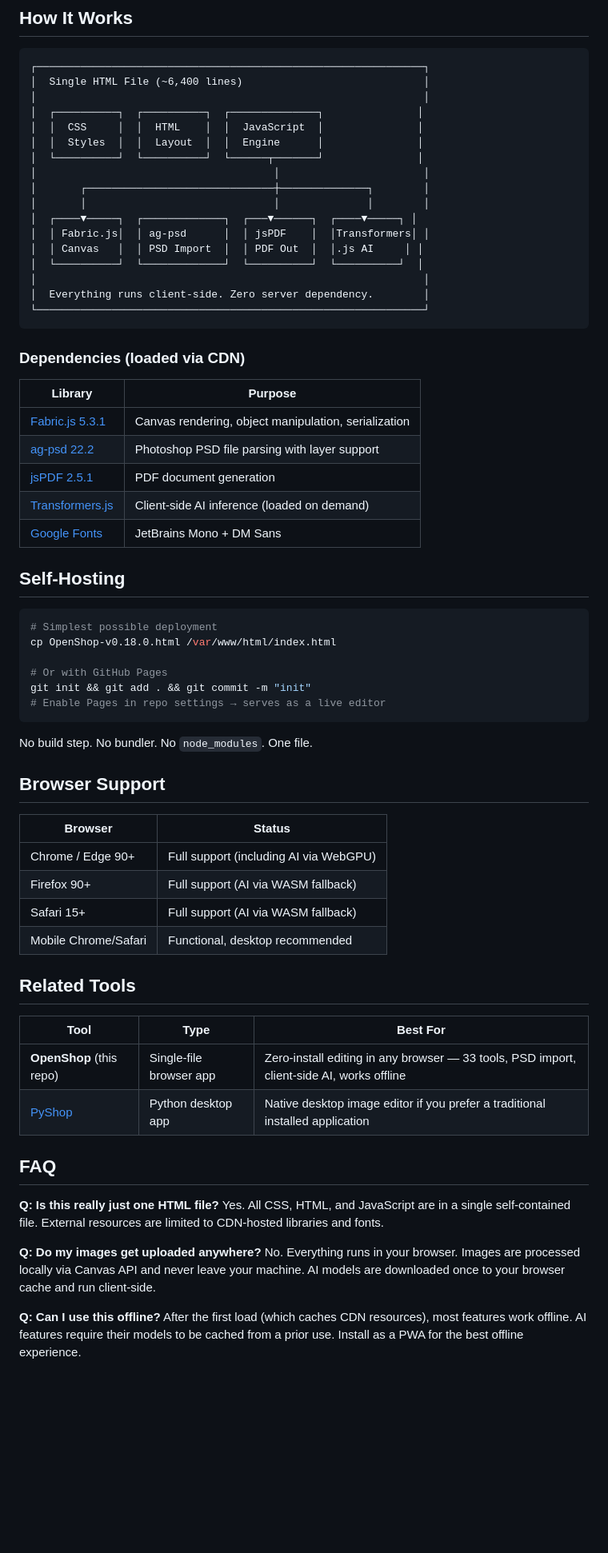
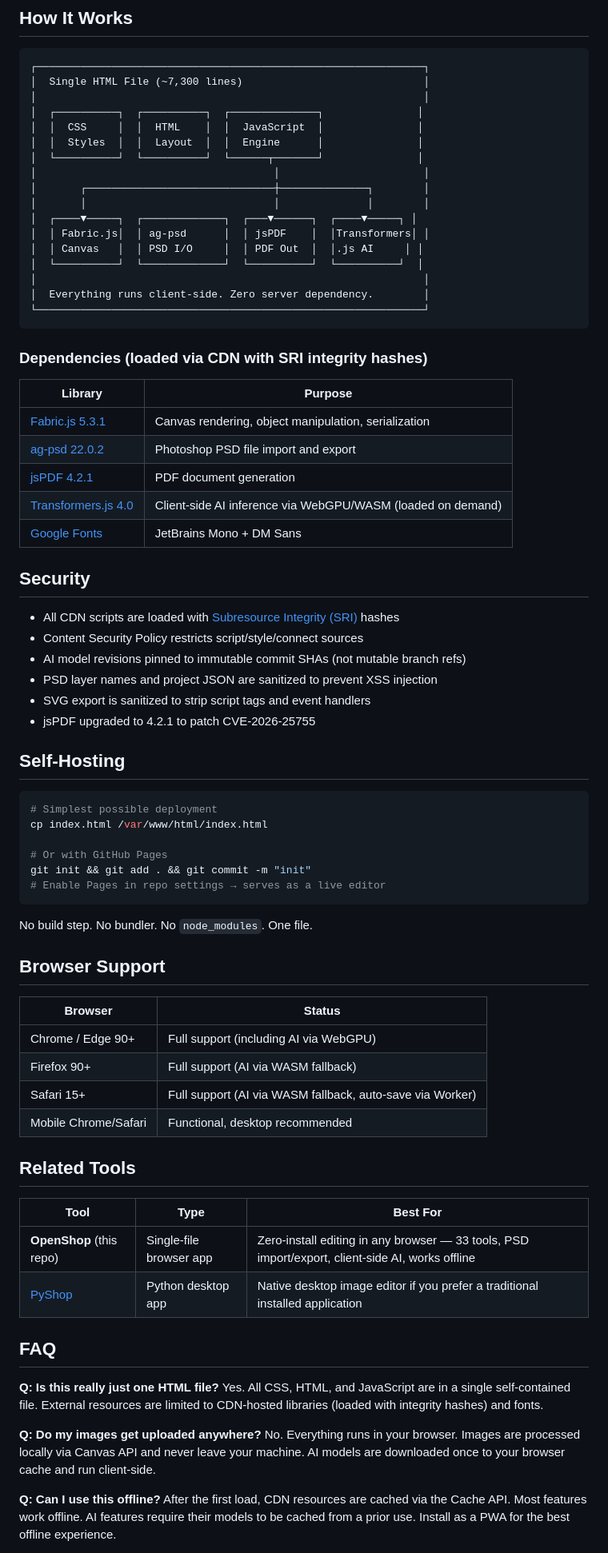
Before and after one commit to SysAdminDoc/Openshop, a Markdown page: README.md, the part around one of its changes. Shown at 80% size. Drawn GitHub-style; blank space fills up the shorter version.

````diff
--- a/README.md
+++ b/README.md
@@ -118,7 +125,7 @@ Levels, Curves (per-channel), Brightness/Contrast, Hue/Saturation, Color Balance
 
 ```
 ┌──────────────────────────────────────────────────────────────┐
-│  Single HTML File (~6,400 lines)                             │
+│  Single HTML File (~7,300 lines)                             │
 │                                                              │
 │  ┌──────────┐  ┌──────────┐  ┌──────────────┐               │
 │  │  CSS     │  │  HTML    │  │  JavaScript  │               │
@@ -129,28 +136,37 @@ Levels, Curves (per-channel), Brightness/Contrast, Hue/Saturation, Color Balance
 │       │                              │              │        │
 │  ┌────▼─────┐  ┌─────────────┐  ┌───▼──────┐  ┌────▼─────┐ │
 │  │ Fabric.js│  │ ag-psd      │  │ jsPDF    │  │Transformers│ │
-│  │ Canvas   │  │ PSD Import  │  │ PDF Out  │  │.js AI     │ │
+│  │ Canvas   │  │ PSD I/O     │  │ PDF Out  │  │.js AI     │ │
 │  └──────────┘  └─────────────┘  └──────────┘  └──────────┘  │
 │                                                              │
 │  Everything runs client-side. Zero server dependency.        │
 └──────────────────────────────────────────────────────────────┘
 ```
 
-### Dependencies (loaded via CDN)
+### Dependencies (loaded via CDN with SRI integrity hashes)
 
 | Library | Purpose |
 |---------|---------|
 | [Fabric.js 5.3.1](http://fabricjs.com/) | Canvas rendering, object manipulation, serialization |
-| [ag-psd 22.2](https://github.com/nicktomlin/ag-psd) | Photoshop PSD file parsing with layer support |
-| [jsPDF 2.5.1](https://github.com/parallax/jsPDF) | PDF document generation |
-| [Transformers.js](https://huggingface.co/docs/transformers.js) | Client-side AI inference (loaded on demand) |
+| [ag-psd 22.0.2](https://github.com/Agamnentzar/ag-psd) | Photoshop PSD file import and export |
+| [jsPDF 4.2.1](https://github.com/parallax/jsPDF) | PDF document generation |
+| [Transformers.js 4.0](https://huggingface.co/docs/transformers.js) | Client-side AI inference via WebGPU/WASM (loaded on demand) |
 | [Google Fonts](https://fonts.google.com/) | JetBrains Mono + DM Sans |
+
+## Security
+
+- All CDN scripts are loaded with [Subresource Integrity (SRI)](https://developer.mozilla.org/en-US/docs/Web/Security/Subresource_Integrity) hashes
+- Content Security Policy restricts script/style/connect sources
+- AI model revisions pinned to immutable commit SHAs (not mutable branch refs)
+- PSD layer names and project JSON are sanitized to prevent XSS injection
+- SVG export is sanitized to strip script tags and event handlers
+- jsPDF upgraded to 4.2.1 to patch CVE-2026-25755
 
 ## Self-Hosting
 
 ```bash
 # Simplest possible deployment
-cp OpenShop-v0.18.0.html /var/www/html/index.html
+cp index.html /var/www/html/index.html
 
 # Or with GitHub Pages
 git init && git add . && git commit -m "init"
@@ -165,24 +181,24 @@ No build step. No bundler. No `node_modules`. One file.
 |---------|--------|
 | Chrome / Edge 90+ | Full support (including AI via WebGPU) |
 | Firefox 90+ | Full support (AI via WASM fallback) |
-| Safari 15+ | Full support (AI via WASM fallback) |
+| Safari 15+ | Full support (AI via WASM fallback, auto-save via Worker) |
 | Mobile Chrome/Safari | Functional, desktop recommended |
 
 ## Related Tools
 
 | Tool | Type | Best For |
 |------|------|----------|
-| **OpenShop** (this repo) | Single-file browser app | Zero-install editing in any browser — 33 tools, PSD import, client-side AI, works offline |
+| **OpenShop** (this repo) | Single-file browser app | Zero-install editing in any browser — 33 tools, PSD import/export, client-side AI, works offline |
 | [PyShop](https://github.com/SysAdminDoc/PyShop) | Python desktop app | Native desktop image editor if you prefer a traditional installed application |
 
 ## FAQ
 
 **Q: Is this really just one HTML file?**
-Yes. All CSS, HTML, and JavaScript are in a single self-contained file. External resources are limited to CDN-hosted libraries and fonts.
+Yes. All CSS, HTML, and JavaScript are in a single self-contained file. External resources are limited to CDN-hosted libraries (loaded with integrity hashes) and fonts.
 
 **Q: Do my images get uploaded anywhere?**
 No. Everything runs in your browser. Images are processed locally via Canvas API and never leave your machine. AI models are downloaded once to your browser cache and run client-side.
 
 **Q: Can I use this offline?**
-After the first load (which caches CDN resources), most features work offline. AI features require their models to be cached from a prior use. Install as a PWA for the best offline experience.
+After the first load, CDN resources are cached via the Cache API. Most features work offline. AI features require their models to be cached from a prior use. Install as a PWA for the best offline experience.
 
````
Also changed, not shown: other parts of README.md (+31 -23 lines).
